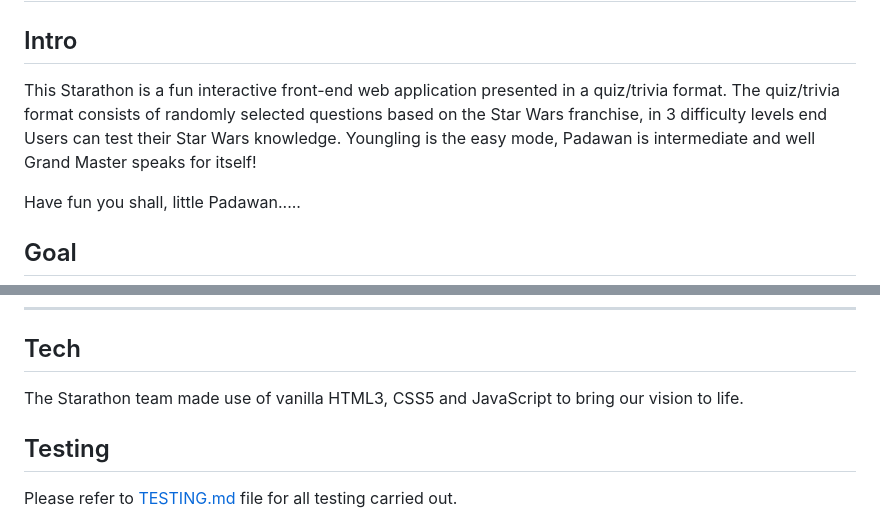
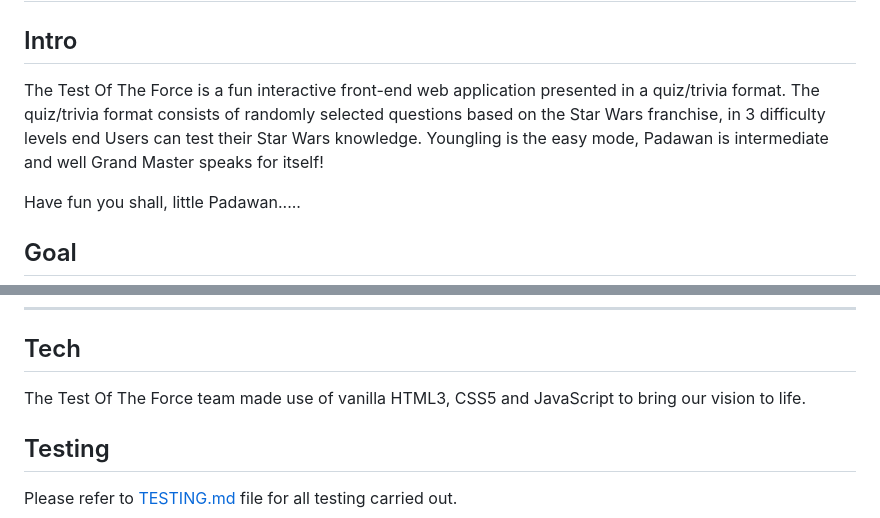
Before and after one commit to EfthymiaKakoulidou/starathon, a Markdown page: README.md, 2 parts joined by grey strips. Drawn GitHub-style.

Commit message:
Update the readme with the team's name

```diff
--- a/README.md
+++ b/README.md
@@ -22,7 +22,7 @@ In this section, we will briefly discuss how our team addressed the applicable c
 # ABOUT SUBMISSION
 
 ## Intro
-This Starathon is a fun interactive front-end web application presented in a quiz/trivia format. The quiz/trivia format consists of randomly selected questions based on the Star Wars franchise, in 3 difficulty levels end Users can test their Star Wars knowledge. Youngling is the easy mode, Padawan is intermediate and well Grand Master speaks for itself!
+The Test Of The Force is a fun interactive front-end web application presented in a quiz/trivia format. The quiz/trivia format consists of randomly selected questions based on the Star Wars franchise, in 3 difficulty levels end Users can test their Star Wars knowledge. Youngling is the easy mode, Padawan is intermediate and well Grand Master speaks for itself!
 
 Have fun you shall, little Padawan.....
 
@@ -81,7 +81,7 @@ Project goals:
 ---
 
 ## Tech
-The Starathon team made use of vanilla HTML3, CSS5 and JavaScript to bring our vision to life.
+The Test Of The Force team made use of vanilla HTML3, CSS5 and JavaScript to bring our vision to life.
 
 ## Testing
 Please refer to [TESTING.md](TESTING.md) file for all testing carried out.
```
